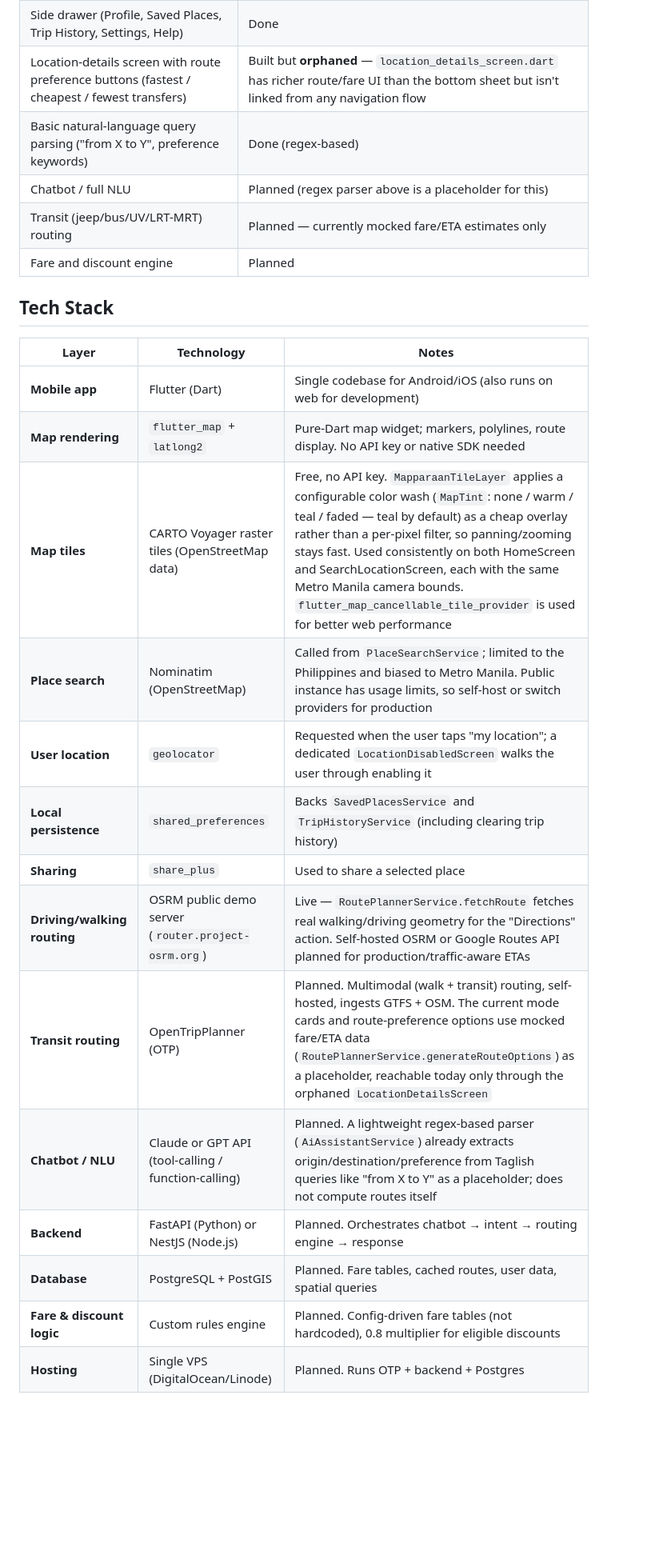
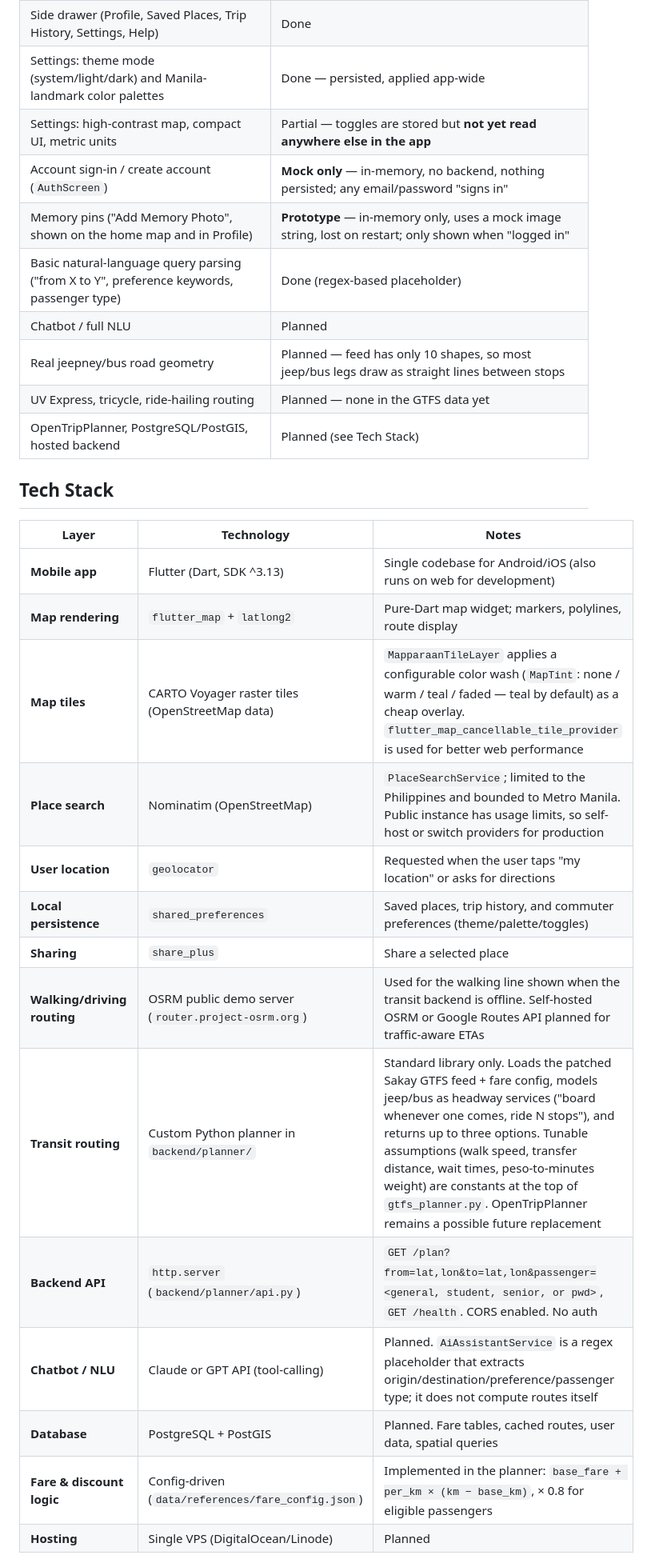
Before and after one commit to AkiraVee/mapparaan, a Markdown page: README.md, the part around one of its changes. Shown at 80% size. Drawn GitHub-style; blank space fills up the shorter version.

```diff
--- a/README.md
+++ b/README.md
@@ -35,26 +41,30 @@ This is a deliberate scoping decision: no public live-GPS feed currently exists
 | Side drawer (Profile, Saved Places, Trip History, Settings, Help) | Done |
-| Location-details screen with route preference buttons (fastest / cheapest / fewest transfers) | Built but **orphaned** — `location_details_screen.dart` has richer route/fare UI than the bottom sheet but isn't linked from any navigation flow |
-| Basic natural-language query parsing ("from X to Y", preference keywords) | Done (regex-based) |
-| Chatbot / full NLU | Planned (regex parser above is a placeholder for this) |
-| Transit (jeep/bus/UV/LRT-MRT) routing | Planned — currently mocked fare/ETA estimates only |
-| Fare and discount engine | Planned |
+| Settings: theme mode (system/light/dark) and Manila-landmark color palettes | Done — persisted, applied app-wide |
+| Settings: high-contrast map, compact UI, metric units | Partial — toggles are stored but **not yet read anywhere else in the app** |
+| Account sign-in / create account (`AuthScreen`) | **Mock only** — in-memory, no backend, nothing persisted; any email/password "signs in" |
+| Memory pins ("Add Memory Photo", shown on the home map and in Profile) | **Prototype** — in-memory only, uses a mock image string, lost on restart; only shown when "logged in" |
+| Basic natural-language query parsing ("from X to Y", preference keywords, passenger type) | Done (regex-based placeholder) |
+| Chatbot / full NLU | Planned |
+| Real jeepney/bus road geometry | Planned — feed has only 10 shapes, so most jeep/bus legs draw as straight lines between stops |
+| UV Express, tricycle, ride-hailing routing | Planned — none in the GTFS data yet |
+| OpenTripPlanner, PostgreSQL/PostGIS, hosted backend | Planned (see Tech Stack) |
 
 ## Tech Stack
 
 | Layer | Technology | Notes |
 |---|---|---|
-| **Mobile app** | Flutter (Dart) | Single codebase for Android/iOS (also runs on web for development) |
-| **Map rendering** | `flutter_map` + `latlong2` | Pure-Dart map widget; markers, polylines, route display. No API key or native SDK needed |
-| **Map tiles** | CARTO Voyager raster tiles (OpenStreetMap data) | Free, no API key. `MapparaanTileLayer` applies a configurable color wash (`MapTint`: none / warm / teal / faded — teal by default) as a cheap overlay rather than a per-pixel filter, so panning/zooming stays fast. Used consistently on both HomeScreen and SearchLocationScreen, each with the same Metro Manila camera bounds. `flutter_map_cancellable_tile_provider` is used for better web performance |
-| **Place search** | Nominatim (OpenStreetMap) | Called from `PlaceSearchService`; limited to the Philippines and biased to Metro Manila. Public instance has usage limits, so self-host or switch providers for production |
-| **User location** | `geolocator` | Requested when the user taps "my location"; a dedicated `LocationDisabledScreen` walks the user through enabling it |
-| **Local persistence** | `shared_preferences` | Backs `SavedPlacesService` and `TripHistoryService` (including clearing trip history) |
-| **Sharing** | `share_plus` | Used to share a selected place |
-| **Driving/walking routing** | OSRM public demo server (`router.project-osrm.org`) | Live — `RoutePlannerService.fetchRoute` fetches real walking/driving geometry for the "Directions" action. Self-hosted OSRM or Google Routes API planned for production/traffic-aware ETAs |
-| **Transit routing** | OpenTripPlanner (OTP) | Planned. Multimodal (walk + transit) routing, self-hosted, ingests GTFS + OSM. The current mode cards and route-preference options use mocked fare/ETA data (`RoutePlannerService.generateRouteOptions`) as a placeholder, reachable today only through the orphaned `LocationDetailsScreen` |
-| **Chatbot / NLU** | Claude or GPT API (tool-calling / function-calling) | Planned. A lightweight regex-based parser (`AiAssistantService`) already extracts origin/destination/preference from Taglish queries like "from X to Y" as a placeholder; does not compute routes itself |
-| **Backend** | FastAPI (Python) or NestJS (Node.js) | Planned. Orchestrates chatbot → intent → routing engine → response |
+| **Mobile app** | Flutter (Dart, SDK ^3.13) | Single codebase for Android/iOS (also runs on web for development) |
+| **Map rendering** | `flutter_map` + `latlong2` | Pure-Dart map widget; markers, polylines, route display |
+| **Map tiles** | CARTO Voyager raster tiles (OpenStreetMap data) | `MapparaanTileLayer` applies a configurable color wash (`MapTint`: none / warm / teal / faded — teal by default) as a cheap overlay. `flutter_map_cancellable_tile_provider` is used for better web performance |
+| **Place search** | Nominatim (OpenStreetMap) | `PlaceSearchService`; limited to the Philippines and bounded to Metro Manila. Public instance has usage limits, so self-host or switch providers for production |
+| **User location** | `geolocator` | Requested when the user taps "my location" or asks for directions |
+| **Local persistence** | `shared_preferences` | Saved places, trip history, and commuter preferences (theme/palette/toggles) |
+| **Sharing** | `share_plus` | Share a selected place |
+| **Walking/driving routing** | OSRM public demo server (`router.project-osrm.org`) | Used for the walking line shown when the transit backend is offline. Self-hosted OSRM or Google Routes API planned for traffic-aware ETAs |
+| **Transit routing** | Custom Python planner in `backend/planner/` | Standard library only. Loads the patched Sakay GTFS feed + fare config, models jeep/bus as headway services ("board whenever one comes, ride N stops"), and returns up to three options. Tunable assumptions (walk speed, transfer distance, wait times, peso-to-minutes weight) are constants at the top of `gtfs_planner.py`. OpenTripPlanner remains a possible future replacement |
+| **Backend API** | `http.server` (`backend/planner/api.py`) | `GET /plan?from=lat,lon&to=lat,lon&passenger=<general, student, senior, or pwd>`, `GET /health`. CORS enabled. No auth |
+| **Chatbot / NLU** | Claude or GPT API (tool-calling) | Planned. `AiAssistantService` is a regex placeholder that extracts origin/destination/preference/passenger type; it does not compute routes itself |
 | **Database** | PostgreSQL + PostGIS | Planned. Fare tables, cached routes, user data, spatial queries |
-| **Fare & discount logic** | Custom rules engine | Planned. Config-driven fare tables (not hardcoded), 0.8 multiplier for eligible discounts |
-| **Hosting** | Single VPS (DigitalOcean/Linode) | Planned. Runs OTP + backend + Postgres |
+| **Fare & discount logic** | Config-driven (`data/references/fare_config.json`) | Implemented in the planner: `base_fare + per_km × (km − base_km)`, × 0.8 for eligible passengers |
+| **Hosting** | Single VPS (DigitalOcean/Linode) | Planned |
 
```
Also changed, not shown: other parts of README.md (+114 -39 lines).
